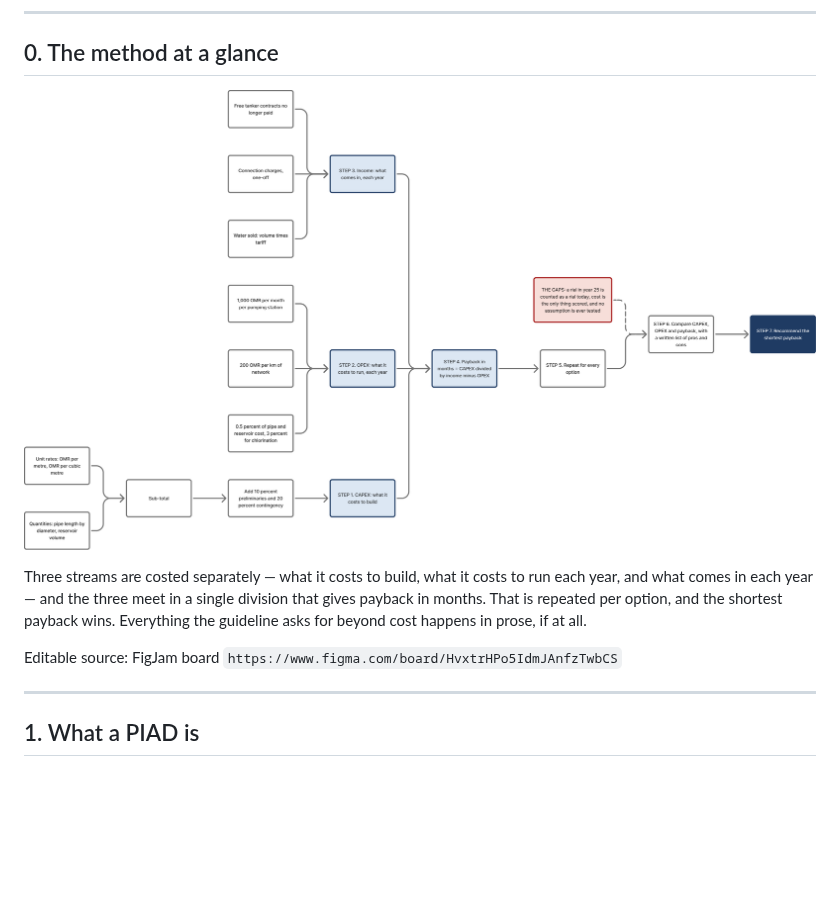
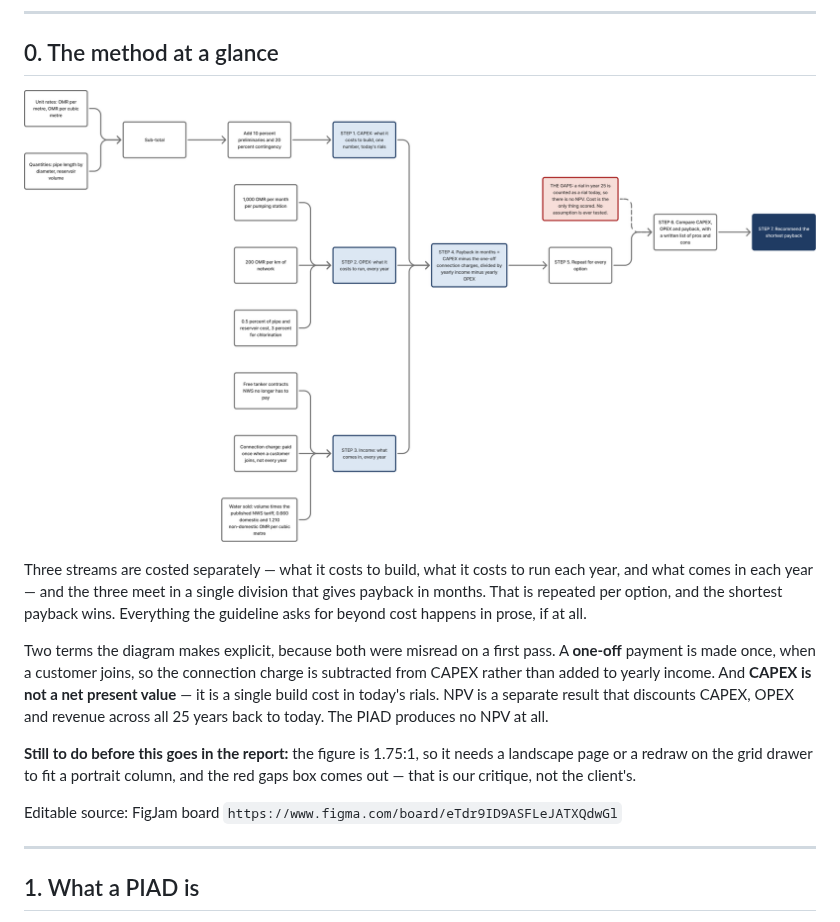
Before and after one commit to mojikone/Ibri-Sewer-and-STP, a Markdown page: W9/analysis/W9_PIAD_financial_review.md, the part around the change. Rendered like a GitHub page; pictures changed too: W9/docs/img/PIAD_method.png; blank space fills up the shorter version.

Commit message:
Put step 1 at the top, and say what one-off and CAPEX actually mean
The parallel streams are ordered by the sequence of edges entering the
merge node, not by declaration order - reversing those brings CAPEX to
the top and income to the bottom, so the step numbers read downwards.

Two labels now carry their own definition: a connection charge is paid
once when a customer joins, which is why it comes off CAPEX rather than
into yearly income; and CAPEX is one build cost in today's rials, not a
net present value. The gaps box says plainly that no NPV exists.

Noted in the review: this figure is 1.75:1, so it needs a landscape page
or a redraw before it can go in a portrait report column, and the gaps
box comes out when it does.

Co-Authored-By: Claude Fable 5 <noreply@anthropic.com>

```diff
--- a/W9/analysis/W9_PIAD_financial_review.md
+++ b/W9/analysis/W9_PIAD_financial_review.md
@@ -29,8 +29,19 @@ division that gives payback in months. That is repeated per option, and the
 shortest payback wins. Everything the guideline asks for beyond cost happens in
 prose, if at all.
 
+Two terms the diagram makes explicit, because both were misread on a first
+pass. A **one-off** payment is made once, when a customer joins, so the
+connection charge is subtracted from CAPEX rather than added to yearly income.
+And **CAPEX is not a net present value** — it is a single build cost in today's
+rials. NPV is a separate result that discounts CAPEX, OPEX and revenue across
+all 25 years back to today. The PIAD produces no NPV at all.
+
+**Still to do before this goes in the report:** the figure is 1.75:1, so it
+needs a landscape page or a redraw on the grid drawer to fit a portrait column,
+and the red gaps box comes out — that is our critique, not the client's.
+
 Editable source: FigJam board
-`https://www.figma.com/board/HvxtrHPo5IdmJAnfzTwbCS`
+`https://www.figma.com/board/eTdr9ID9ASFLeJATXQdwGl`
 
 ---
 
```
Also changed, not shown: 1 other file.
